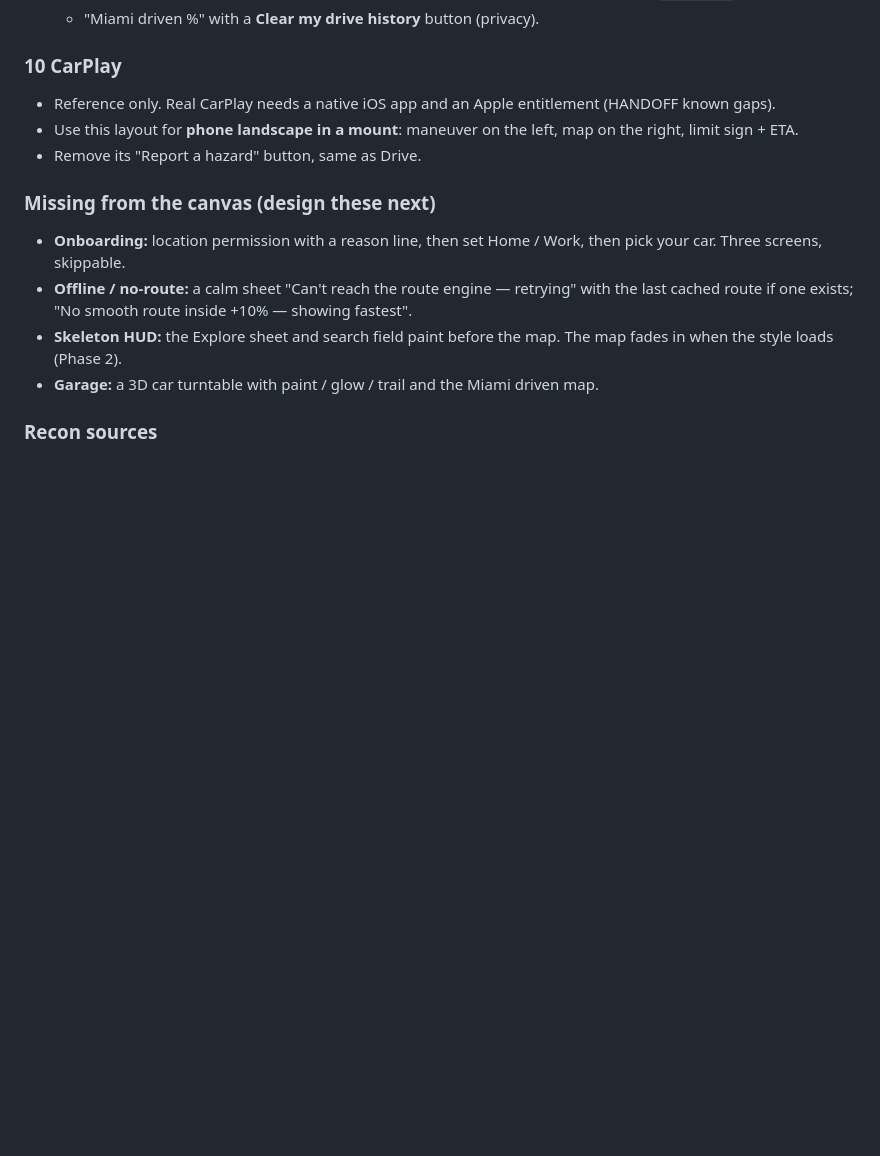
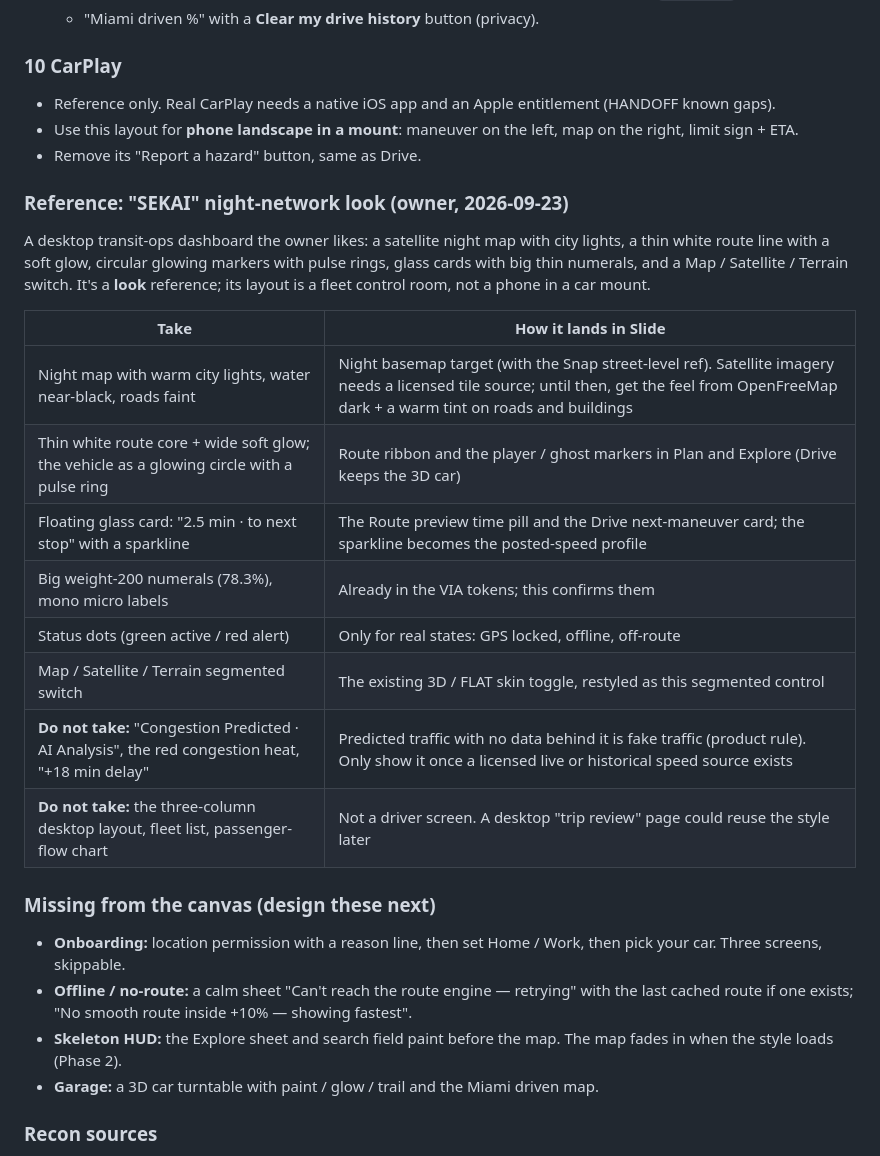
Before and after one commit to T0PK1DK/Slide, a Markdown page: docs/DESIGN.md, the part around the change. GitHub-like rendering; blank space fills up the shorter version.

Commit message:
DESIGN: add SEKAI night-network look reference (take / don't take)
Co-Authored-By: Claude Opus 5.5 <noreply@anthropic.com>
Claude-Session: https://claude.ai/code/session_01MYgXJEsZLCFJiSoZyKMSYW

```diff
--- a/docs/DESIGN.md
+++ b/docs/DESIGN.md
@@ -142,6 +142,22 @@ The canvas version is a Waze pattern. Rebuild it so it complies with the product
 - Use this layout for **phone landscape in a mount**: maneuver on the left, map on the right, limit sign + ETA.
 - Remove its "Report a hazard" button, same as Drive.
 
+### Reference: "SEKAI" night-network look (owner, 2026-09-23)
+A desktop transit-ops dashboard the owner likes: a satellite night map with city lights, a thin white route line with a
+soft glow, circular glowing markers with pulse rings, glass cards with big thin numerals, and a Map / Satellite / Terrain switch.
+It's a **look** reference; its layout is a fleet control room, not a phone in a car mount.
+
+| Take | How it lands in Slide |
+| --- | --- |
+| Night map with warm city lights, water near-black, roads faint | Night basemap target (with the Snap street-level ref). Satellite imagery needs a licensed tile source; until then, get the feel from OpenFreeMap dark + a warm tint on roads and buildings |
+| Thin white route core + wide soft glow; the vehicle as a glowing circle with a pulse ring | Route ribbon and the player / ghost markers in Plan and Explore (Drive keeps the 3D car) |
+| Floating glass card: "2.5 min · to next stop" with a sparkline | The Route preview time pill and the Drive next-maneuver card; the sparkline becomes the posted-speed profile |
+| Big weight-200 numerals (78.3%), mono micro labels | Already in the VIA tokens; this confirms them |
+| Status dots (green active / red alert) | Only for real states: GPS locked, offline, off-route |
+| Map / Satellite / Terrain segmented switch | The existing 3D / FLAT skin toggle, restyled as this segmented control |
+| **Do not take:** "Congestion Predicted · AI Analysis", the red congestion heat, "+18 min delay" | Predicted traffic with no data behind it is fake traffic (product rule). Only show it once a licensed live or historical speed source exists |
+| **Do not take:** the three-column desktop layout, fleet list, passenger-flow chart | Not a driver screen. A desktop "trip review" page could reuse the style later |
+
 ### Missing from the canvas (design these next)
 - **Onboarding:** location permission with a reason line, then set Home / Work, then pick your car. Three screens, skippable.
 - **Offline / no-route:** a calm sheet "Can't reach the route engine — retrying" with the last cached route if one exists; "No smooth route inside +10% — showing fastest".
```
